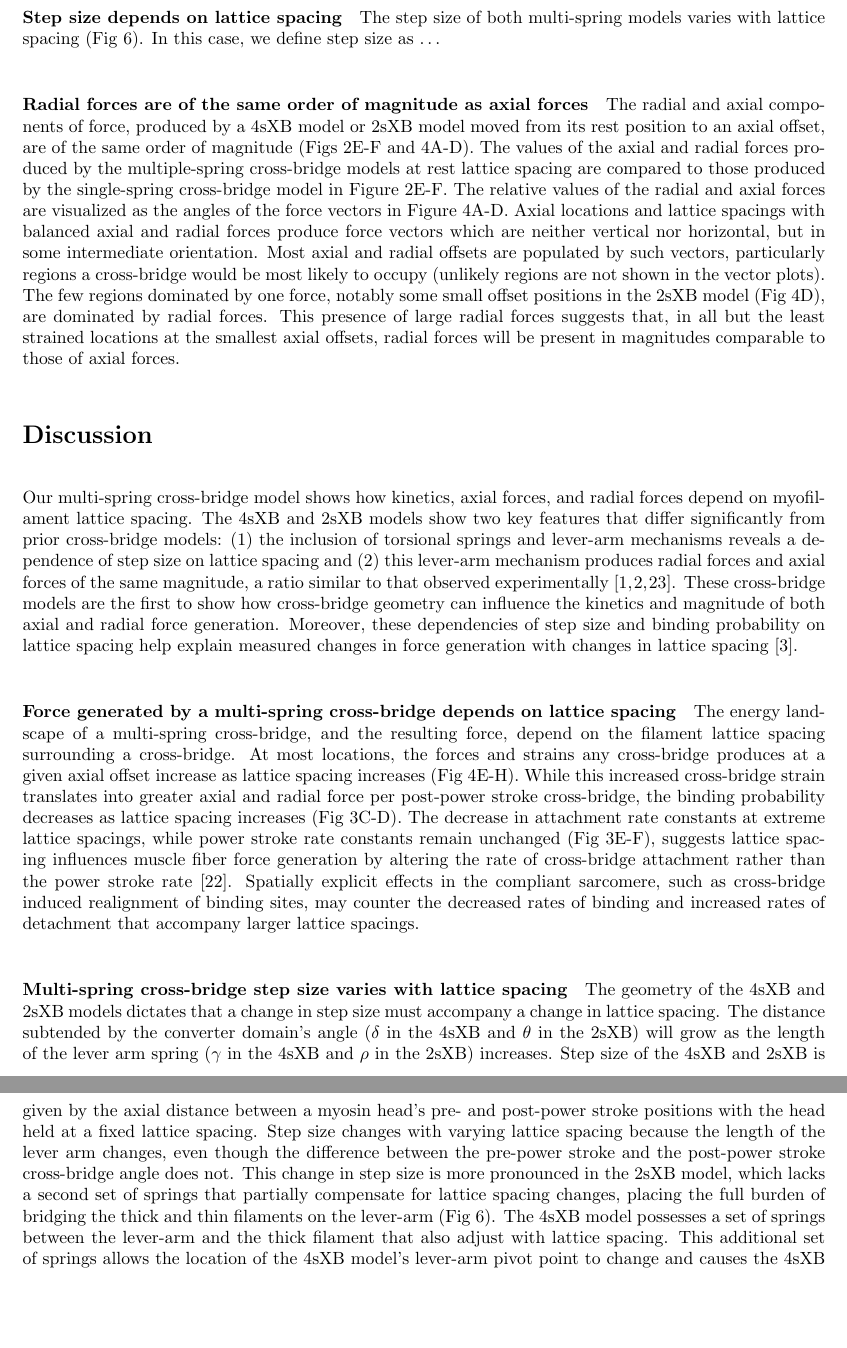
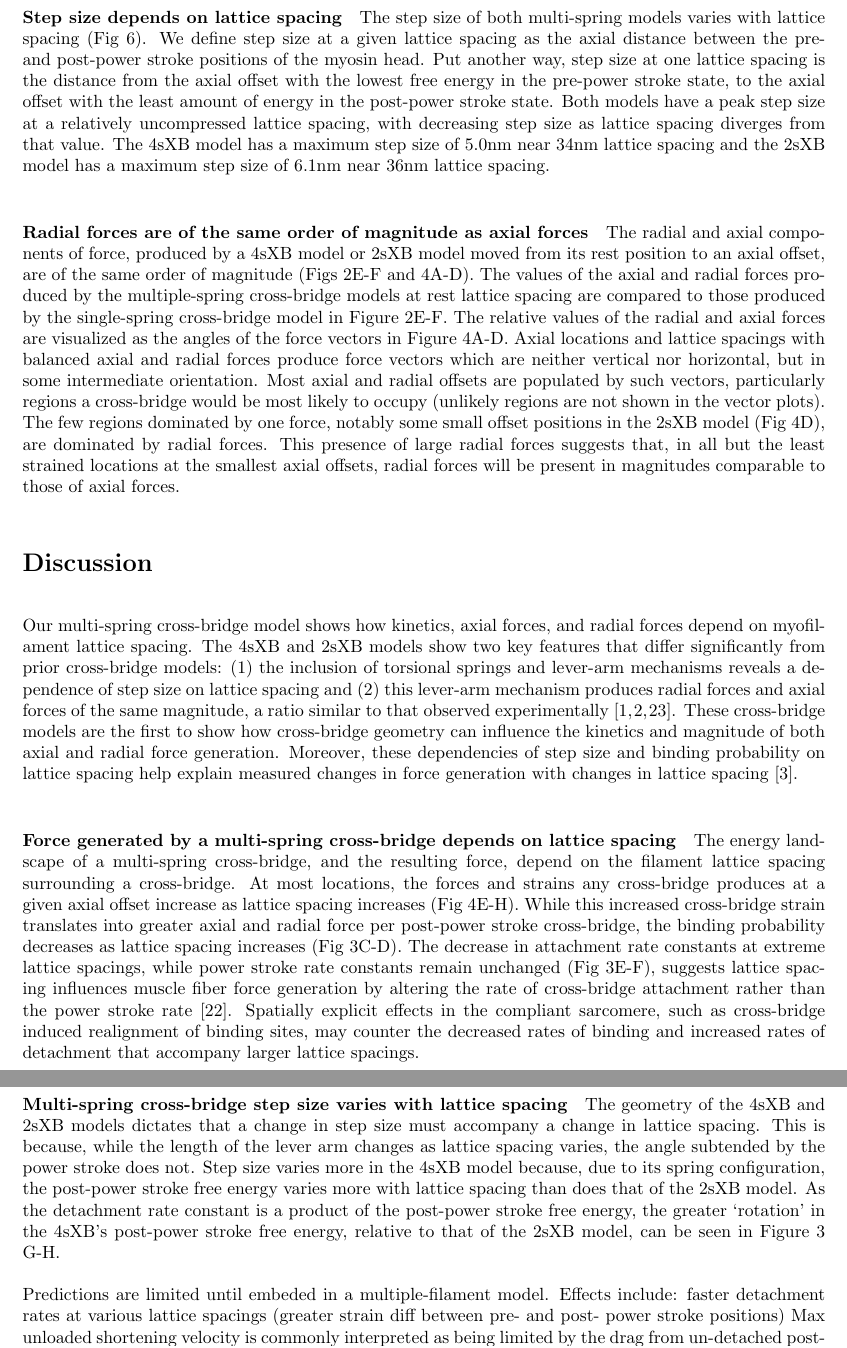
Before and after one commit to cdw/crossbridge, a LaTeX document (paper/SingleXB.tex): two parts of pages 5 and 6 of 16 before the commit and two parts of pages 5 and 6 of 19 after it, joined at a grey line, cut so that both start at the same text, the shorter picture padded with empty space. Compiled offline with pdfLaTeX.

Commit message:
Editing the section on step size.

```diff
--- a/paper/SingleXB.tex
+++ b/paper/SingleXB.tex
@@ -255,7 +255,10 @@ At large lattice spacings, this greater force per cross-bridge is countered by t
 
 \paragraph{Step size depends on lattice spacing} % (fold)
 The step size of both multi-spring models varies with lattice spacing (Fig~\ref{fig_step_size}).
-In this case, we define step size as \dots
+We define step size at a given lattice spacing as the axial distance between the pre- and post-power stroke positions of the myosin head.
+Put another way, step size at one lattice spacing is the distance from the axial offset with the lowest free energy in the pre-power stroke state, to the axial offset with the least amount of energy in the post-power stroke state.
+Both models have a peak step size at a relatively uncompressed lattice spacing, with decreasing step size as lattice spacing diverges from that value.
+The 4sXB model has a maximum step size of 5.0nm near 34nm lattice spacing and the 2sXB model has a maximum step size of 6.1nm near 36nm lattice spacing.
 % paragraph (end)
 
 \paragraph{Radial forces are of the same order of magnitude as axial forces} % (fold)
@@ -290,13 +293,17 @@ Spatially explicit effects in the compliant sarcomere, such as cross-bridge indu
 
 \paragraph{Multi-spring cross-bridge step size varies with lattice spacing} % (fold)
 The geometry of the 4sXB and 2sXB models dictates that a change in step size must accompany a change in lattice spacing.
-The distance subtended by the converter domain's angle ($\delta$ in the 4sXB and $\theta$ in the 2sXB) will grow as the length of the lever arm spring ($\gamma$ in the 4sXB and $\rho$ in the 2sXB) increases.
-Step size of the 4sXB and 2sXB is given by the axial distance between a myosin head's pre- and post-power stroke positions with the head held at a fixed lattice spacing.
-Step size changes with varying lattice spacing because the length of the lever arm changes, even though the difference between the pre-power stroke and the post-power stroke cross-bridge angle does not.
-This change in step size is more pronounced in the 2sXB model, which lacks a second set of springs that partially compensate for lattice spacing changes, placing the full burden of bridging the thick and thin filaments on the lever-arm (Fig~\ref{fig_step_size}).
-The 4sXB model possesses a set of springs between the lever-arm and the thick filament that also adjust with lattice spacing.
-This additional set of springs allows the location of the 4sXB model's lever-arm pivot point to change and causes the 4sXB model's step size to depend less strongly on the magnitude of changes in lattice spacing (Fig~\ref{fig_step_size}).
-Whether this change in step size is present \textit{in vivo} is not known; most measurements of step size have been made in isolated myosin preparations which are unable to simulate a change in muscle lattice spacing \citep{HowardBook, Peterman2004}.
+This is because, while the length of the lever arm changes as lattice spacing varies, the angle subtended by the power stroke does not.
+Step size varies more in the 4sXB model because, due to its spring configuration, the post-power stroke free energy varies more with lattice spacing than does that of the 2sXB model.
+As the detachment rate constant is a product of the post-power stroke free energy, the greater `rotation' in the 4sXB's post-power stroke free energy, relative to that of the 2sXB model, can be seen in Figure \ref{fig_kinetics_contours} G-H.
+
+Predictions are limited until embeded in a multiple-filament model.
+Effects include: faster detachment rates at various lattice spacings (greater strain diff between pre- and post- power stroke positions)
+Max unloaded shortening velocity is commonly interpreted as being limited by the drag from un-detached post-power stroke cross-bridges \cite{gordon2000}. This velocity decreases as lattice spacing is compressed via dextran \cite{goldman1987, metzger1987}. It is possible that a
+
+It is not known whether step size changes \textit{in vivo} as it does in the multi-spring models; most measurements of step size have been made in isolated myosin preparations which are unable to simulate a change in muscle lattice spacing \citep{HowardBook, Peterman2004}.
+
+The current single motor analysis of the effects of step size limits the scope of analysis.
 Changes in step size may alter the force generated at different lattice spacings and the proportion of cross-bridges that remain bound after completing a power stroke.
 Greater step size will increase both the cross-bridge strain and its probability of detaching shortly after undergoing a power stroke.
 % paragraph step_size_varies_with_lattice_spacing_for_a_two_spring_cross-bridge (end)
```
Also changed, not shown: imgs/fig_kinetics_cuts.svg, paper/SingleXB.tex (14 more changed lines), 1 other file.
